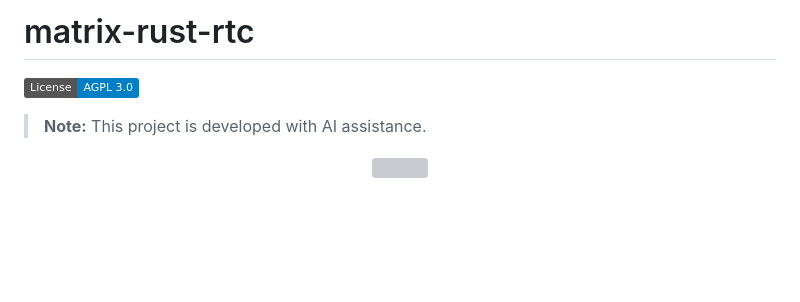
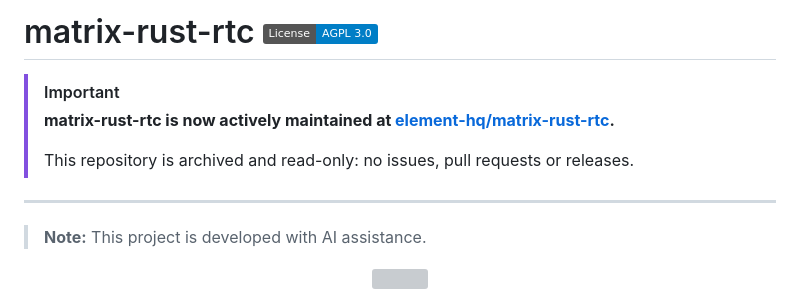
Before and after one commit to BillCarsonFr/matrix-rust-rtc, a Markdown page: README.md, the part around the change. Rendered like a GitHub page; badges without logos; blank space fills up the shorter version; grey boxes are pictures that could not be loaded.

Commit message:
Update README before archiving

```diff
--- a/README.md
+++ b/README.md
@@ -1,6 +1,12 @@
-# matrix-rust-rtc
+# matrix-rust-rtc [![License: AGPL-3.0](https://img.shields.io/badge/License-AGPL_3.0-blue.svg)](https://www.gnu.org/licenses/agpl-3.0)
 
-[![License: AGPL-3.0](https://img.shields.io/badge/License-AGPL_3.0-blue.svg)](https://www.gnu.org/licenses/agpl-3.0)
+ > [!IMPORTANT]
+ > **matrix-rust-rtc is now actively maintained at
+ > [element-hq/matrix-rust-rtc](https://github.com/element-hq/matrix-rust-rtc).**
+ >
+ > This repository is archived and read-only: no issues, pull requests or releases.
+
+---
 
 > **Note:** This project is developed with AI assistance.
 
```
